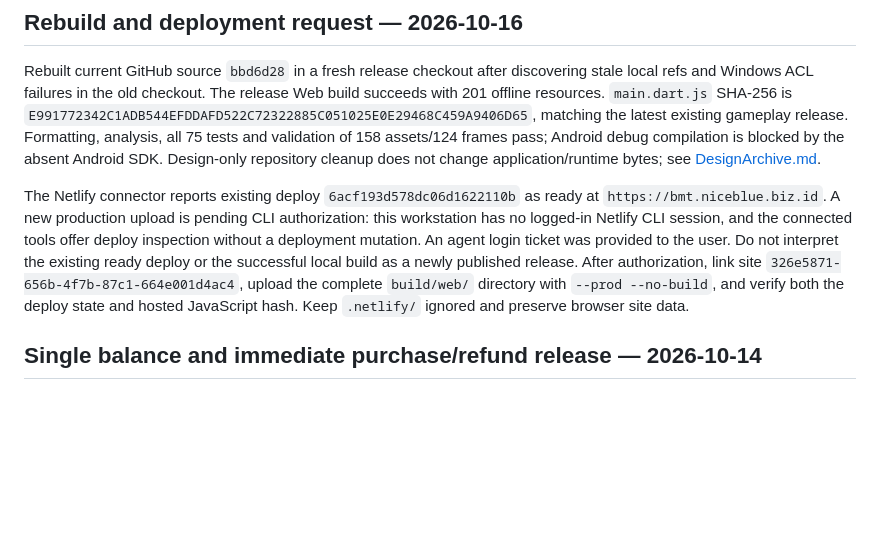
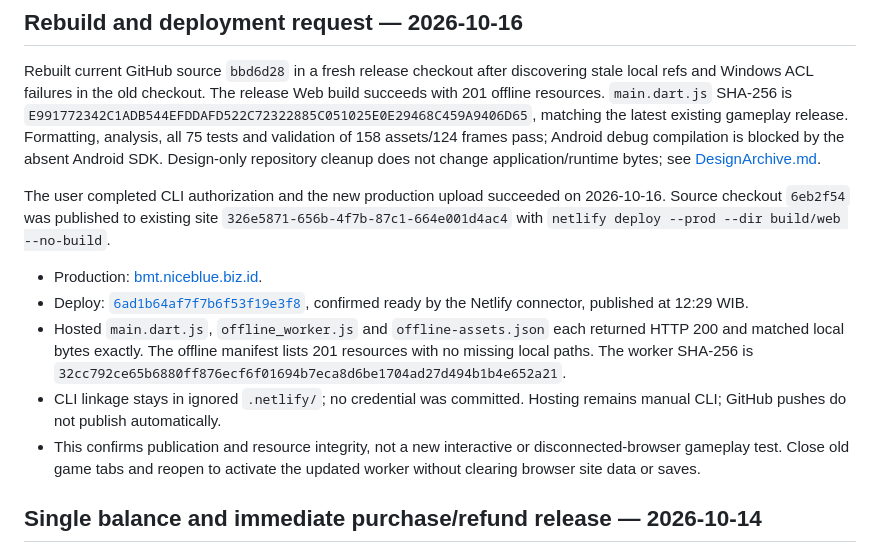
Before and after one commit to norfabagas/building-management-tycoon-game, a Markdown page: docs/Deployment.md, the part around the change. Drawn GitHub-style; blank space fills up the shorter version.

Commit message:
Record verified Netlify redeployment after design migration

```diff
--- a/docs/Deployment.md
+++ b/docs/Deployment.md
@@ -4,7 +4,13 @@
 
 Rebuilt current GitHub source `bbd6d28` in a fresh release checkout after discovering stale local refs and Windows ACL failures in the old checkout. The release Web build succeeds with 201 offline resources. `main.dart.js` SHA-256 is `E991772342C1ADB544EFDDAFD522C72322885C051025E0E29468C459A9406D65`, matching the latest existing gameplay release. Formatting, analysis, all 75 tests and validation of 158 assets/124 frames pass; Android debug compilation is blocked by the absent Android SDK. Design-only repository cleanup does not change application/runtime bytes; see [DesignArchive.md](DesignArchive.md).
 
-The Netlify connector reports existing deploy `6acf193d578dc06d1622110b` as ready at `https://bmt.niceblue.biz.id`. A new production upload is pending CLI authorization: this workstation has no logged-in Netlify CLI session, and the connected tools offer deploy inspection without a deployment mutation. An agent login ticket was provided to the user. Do not interpret the existing ready deploy or the successful local build as a newly published release. After authorization, link site `326e5871-656b-4f7b-87c1-664e001d4ac4`, upload the complete `build/web/` directory with `--prod --no-build`, and verify both the deploy state and hosted JavaScript hash. Keep `.netlify/` ignored and preserve browser site data.
+The user completed CLI authorization and the new production upload succeeded on 2026-10-16. Source checkout `6eb2f54` was published to existing site `326e5871-656b-4f7b-87c1-664e001d4ac4` with `netlify deploy --prod --dir build/web --no-build`.
+
+- Production: [bmt.niceblue.biz.id](https://bmt.niceblue.biz.id).
+- Deploy: [`6ad1b64af7f7b6f53f19e3f8`](https://app.netlify.com/projects/building-management-tycoon-game/deploys/6ad1b64af7f7b6f53f19e3f8), confirmed ready by the Netlify connector, published at 12:29 WIB.
+- Hosted `main.dart.js`, `offline_worker.js` and `offline-assets.json` each returned HTTP 200 and matched local bytes exactly. The offline manifest lists 201 resources with no missing local paths. The worker SHA-256 is `32cc792ce65b6880ff876ecf6f01694b7eca8d6be1704ad27d494b1b4e652a21`.
+- CLI linkage stays in ignored `.netlify/`; no credential was committed. Hosting remains manual CLI; GitHub pushes do not publish automatically.
+- This confirms publication and resource integrity, not a new interactive or disconnected-browser gameplay test. Close old game tabs and reopen to activate the updated worker without clearing browser site data or saves.
 
 ## Single balance and immediate purchase/refund release — 2026-10-14
 
```
Also changed, not shown: PROJECTS.md (+1 -1 lines).
